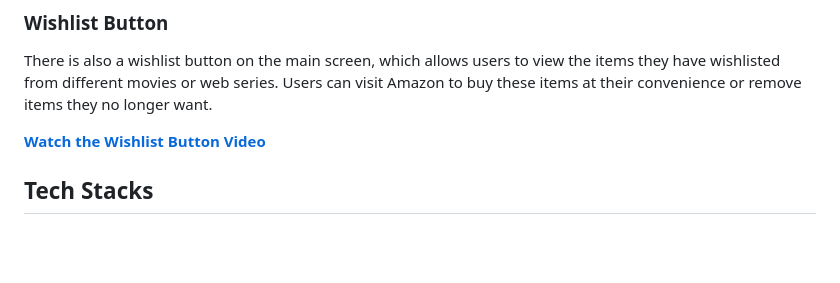
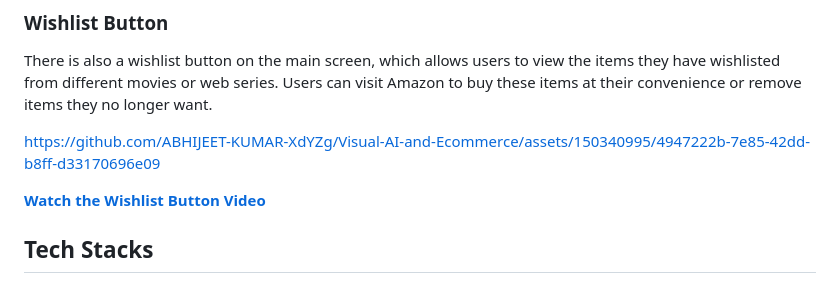
Before and after one commit to ABHIJEET-KUMAR-XdYZg/Visual-AI-and-Ecommerce, a Markdown page: README.md, the part around the change. GitHub-like rendering; blank space fills up the shorter version.

```diff
--- a/README.md
+++ b/README.md
@@ -53,6 +53,10 @@ https://github.com/ABHIJEET-KUMAR-XdYZg/Visual-AI-and-Ecommerce/assets/162783768
 
 There is also a wishlist button on the main screen, which allows users to view the items they have wishlisted from different movies or web series. Users can visit Amazon to buy these items at their convenience or remove items they no longer want.
 
+
+https://github.com/ABHIJEET-KUMAR-XdYZg/Visual-AI-and-Ecommerce/assets/150340995/4947222b-7e85-42dd-b8ff-d33170696e09
+
+
 **[Watch the Wishlist Button Video](https://drive.google.com/file/d/1ySwLnF4mUxX__zYnzhacfbELOamBz_2e/view?usp=sharing)**
 
 ## Tech Stacks
```
